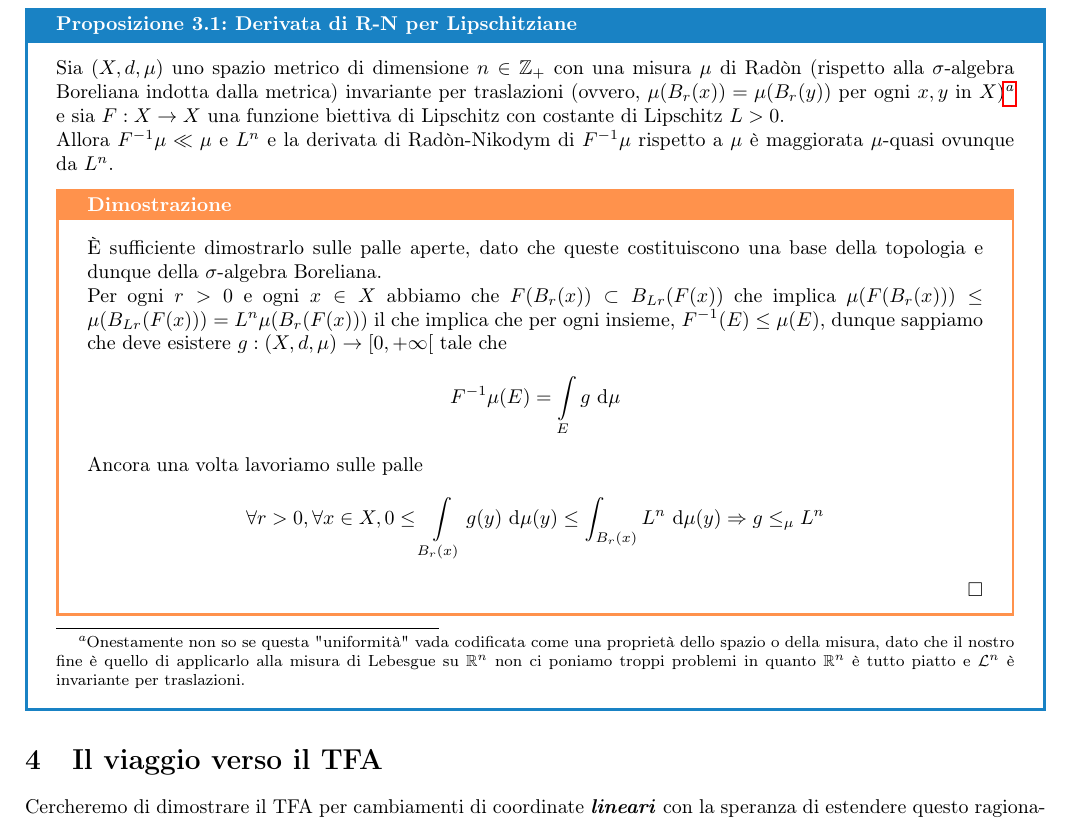
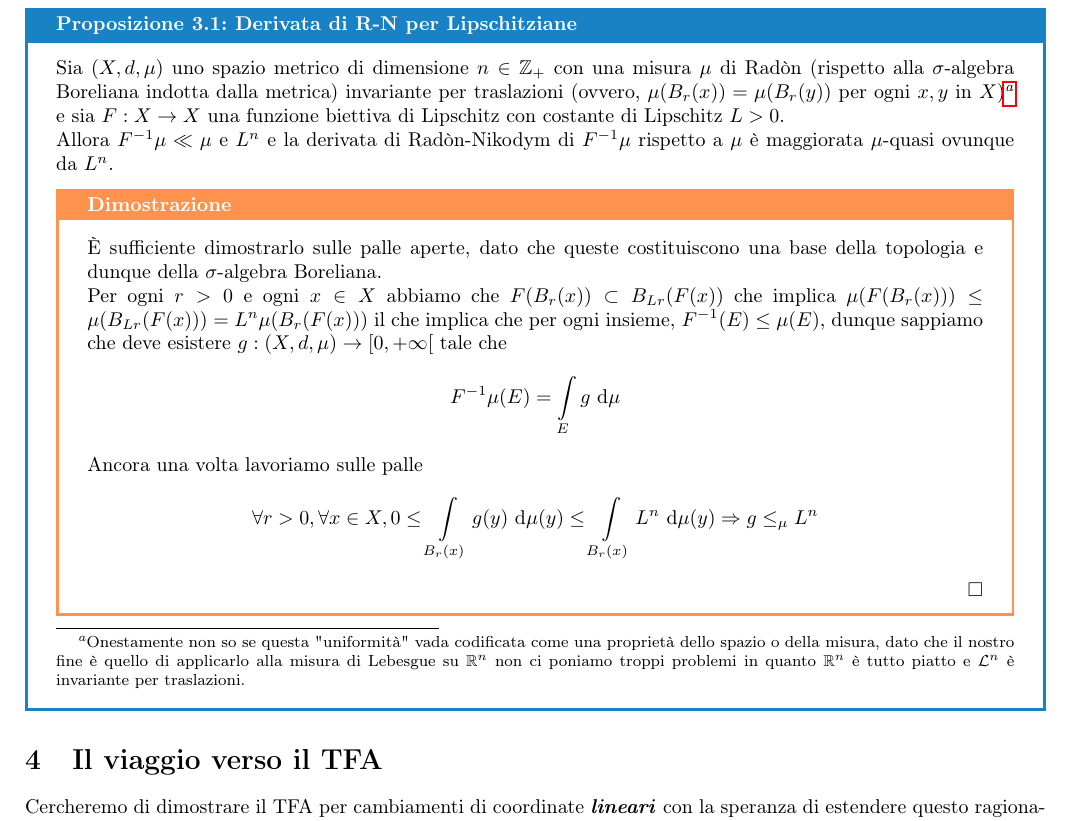
Before and after one commit to Fil-Cyan-Tron/cianatex, a LaTeX document (MisuraIndotta.tex): part of page 4 of 6, cut so that both start at the same text. Compiled offline with pdfLaTeX.

Commit message:
Update MisuraIndotta.tex with improved section titles and corrected theorem on induced integration

```diff
--- a/MisuraIndotta.tex
+++ b/MisuraIndotta.tex
@@ -152,7 +152,7 @@ La situazione che studiamo in questa sezione è la seguente
         Per ogni $r>0$ e ogni $x \in X$ abbiamo che  $F(B_r(x)) \subset B_{Lr}(F(x))$ che implica $\mu(F(B_r(x)))\le \mu(B_{Lr}(F(x))) = L^n\mu(B_r(F(x)))$ il che implica che per ogni insieme, $F^{-1}(E) \le \mu(E)$, dunque sappiamo che deve esistere $g: (X,d,\mu)\to [0,+\infty[$ tale che
         \[F^{-1}\mu(E) = \int\limits_E g \de \mu\]
         Ancora una volta lavoriamo sulle palle
-        \[\forall r>0,\forall x \in X, 0\le \int\limits_{B_r(x)} g(y)\de \mu(y) \le \int_{B_r(x)} L^n \de\mu(y) \Rarr g \le_\mu L^n \]
+        \[\forall r>0,\forall x \in X, 0\le \int\limits_{B_r(x)} g(y)\de \mu(y) \le \int\limits_{B_r(x)} L^n \de\mu(y) \Rarr g \le_\mu L^n \]
     \end{proof}
 \end{proposition}
 
```
Also changed, not shown: MisuraIndotta.pdf, MisuraIndotta.tex (2 more changed lines).
